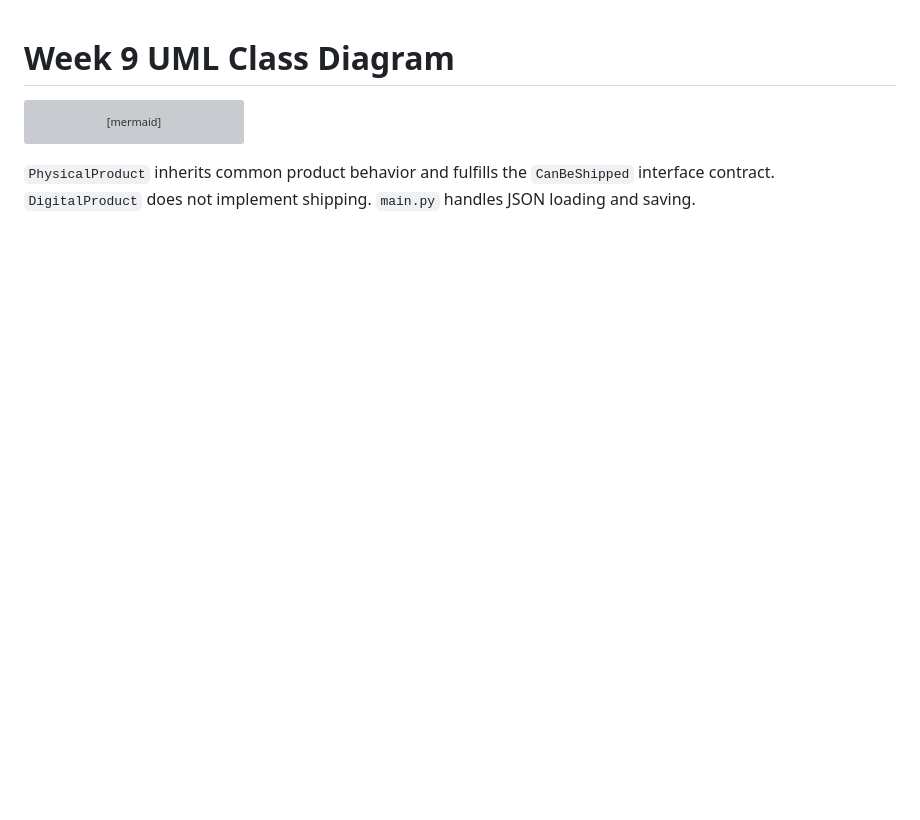
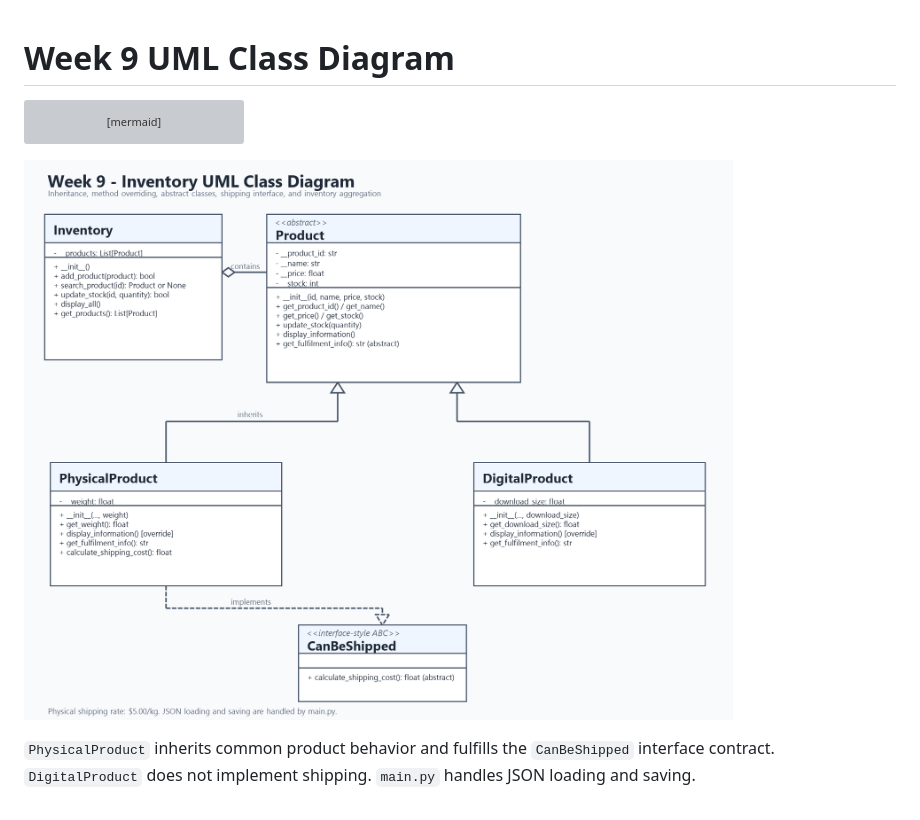
Before and after one commit to bryxnox27/INF1103-Lab, a Markdown page: Week 9/class_diagram.md, the part around the change. Rendered like a GitHub page; pictures changed too: Week 9/class_diagram.png (added); blank space fills up the shorter version; grey boxes are pictures that could not be loaded.

````diff
--- a/Week 9/class_diagram.md
+++ b/Week 9/class_diagram.md
@@ -48,4 +48,6 @@ classDiagram
     Inventory o-- "0..*" Product : manages
 ```
 
+![Week 9 UML class diagram](class_diagram.png)
+
 `PhysicalProduct` inherits common product behavior and fulfills the `CanBeShipped` interface contract. `DigitalProduct` does not implement shipping. `main.py` handles JSON loading and saving.
````
Also changed, not shown: Week 9/Mount and Run.png (added), 1 other file.
